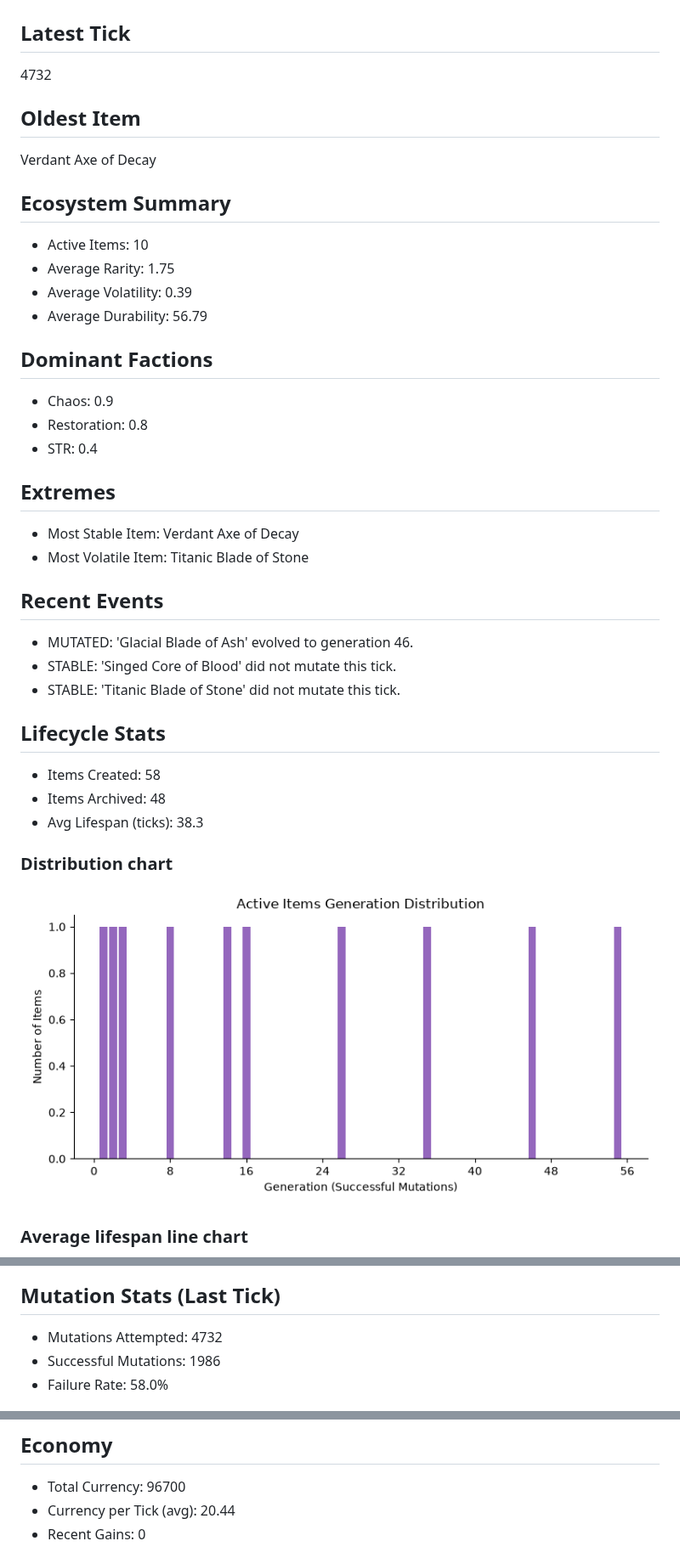
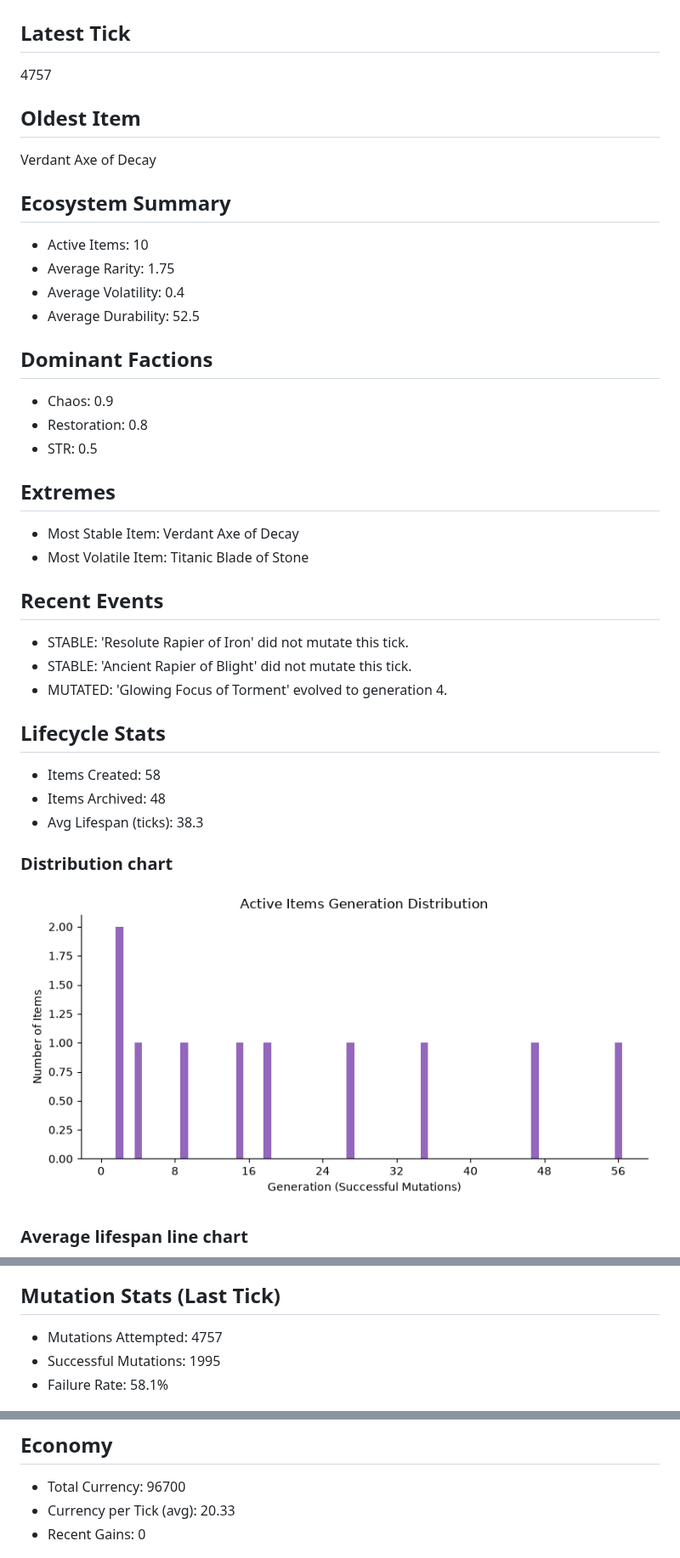
Before and after one commit to JustYarnu/SystematicItems, a Markdown page: README.md, 3 parts joined by grey strips. Shown at 85% size. GitHub-like rendering; pictures changed too: assets/lifespan_dist.png.

Commit message:
🌍 world tick update (hourly)

```diff
--- a/README.md
+++ b/README.md
@@ -3,7 +3,7 @@ For the actual documentation, see [docs](docs/).
 # World state overview
 
 ## Latest Tick
-4732
+4757
 
 ## Oldest Item
 Verdant Axe of Decay
@@ -11,22 +11,22 @@ Verdant Axe of Decay
 ## Ecosystem Summary
 - Active Items: 10
 - Average Rarity: 1.75
-- Average Volatility: 0.39
-- Average Durability: 56.79
+- Average Volatility: 0.4
+- Average Durability: 52.5
 
 ## Dominant Factions
 - Chaos: 0.9
 - Restoration: 0.8
-- STR: 0.4
+- STR: 0.5
 
 ## Extremes
 - Most Stable Item: Verdant Axe of Decay
 - Most Volatile Item: Titanic Blade of Stone
 
 ## Recent Events
-- MUTATED: 'Glacial Blade of Ash' evolved to generation 46.
-- STABLE: 'Singed Core of Blood' did not mutate this tick.
-- STABLE: 'Titanic Blade of Stone' did not mutate this tick.
+- STABLE: 'Resolute Rapier of Iron' did not mutate this tick.
+- STABLE: 'Ancient Rapier of Blight' did not mutate this tick.
+- MUTATED: 'Glowing Focus of Torment' evolved to generation 4.
 
 ## Lifecycle Stats
 - Items Created: 58
@@ -40,9 +40,9 @@ Verdant Axe of Decay
 ![Avg Lifespan](assets/avg_lifespan.png)
 
 ## Mutation Stats (Last Tick)
-- Mutations Attempted: 4732
-- Successful Mutations: 1986
-- Failure Rate: 58.0%
+- Mutations Attempted: 4757
+- Successful Mutations: 1995
+- Failure Rate: 58.1%
 
 ![Fail Rate](assets/fail_rate.png)
 
@@ -57,7 +57,7 @@ Verdant Axe of Decay
 
 ## Economy
 - Total Currency: 96700
-- Currency per Tick (avg): 20.44
+- Currency per Tick (avg): 20.33
 - Recent Gains: 0
 
 ![CPT](assets/cpt.png)
```
Also changed, not shown: assets/avg_lifespan.png, assets/cpt.png, assets/fail_rate.png, 13 other files.
